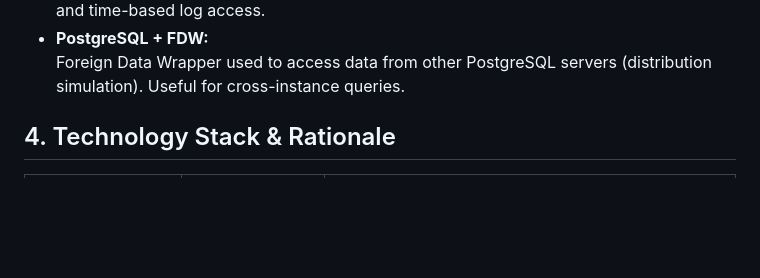
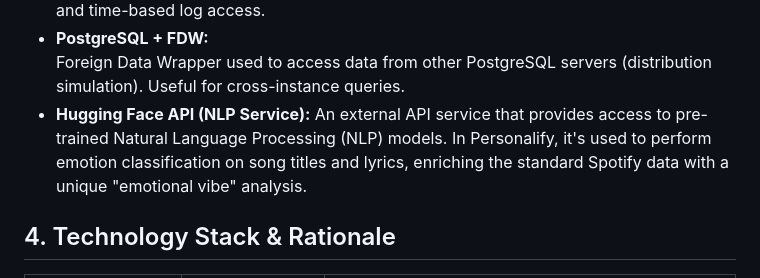
Before and after one commit to anggars/personalify, a Markdown page: README.md, the part around the change. GitHub-like rendering; blank space fills up the shorter version.

```diff
--- a/README.md
+++ b/README.md
@@ -60,6 +60,8 @@ The Personalify system consists of several components connected through service-
   Stores historical user synchronization logs in document format. Suitable for flexible data and time-based log access.
 - **PostgreSQL + FDW:**
   Foreign Data Wrapper used to access data from other PostgreSQL servers (distribution simulation). Useful for cross-instance queries.
+- **Hugging Face API (NLP Service):**
+  An external API service that provides access to pre-trained Natural Language Processing (NLP) models. In Personalify, it's used to perform emotion classification on song titles and lyrics, enriching the standard Spotify data with a unique "emotional vibe" analysis.
 
 
 ## 4. Technology Stack & Rationale
```
